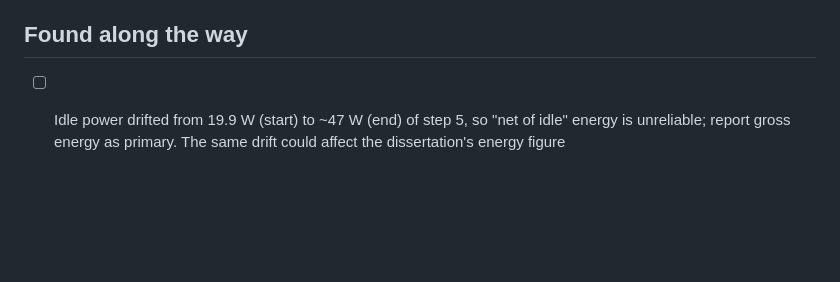
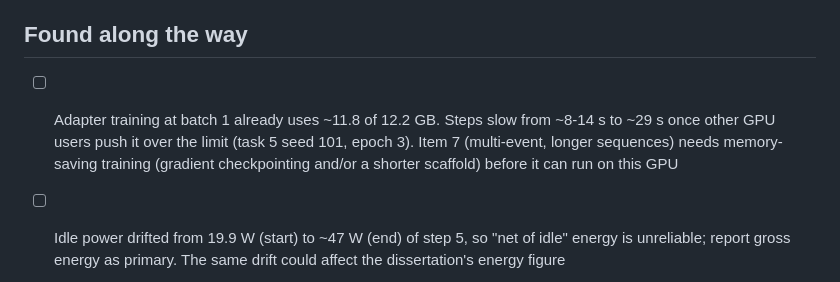
Before and after one commit to a1if/Heterogeneous-Multi-Agent-Edge-AI-for-Clinical-Decision-Support, a Markdown page: TASKS.md, the part around the change. Rendered like a GitHub page; blank space fills up the shorter version.

Commit message:
TASKS: training memory ceiling note for item 7
Co-Authored-By: Claude Opus 5.5 <noreply@anthropic.com>

```diff
--- a/TASKS.md
+++ b/TASKS.md
@@ -66,6 +66,7 @@ Gate: claim efficiency only where B-4 beats A-compact by >= 10% with the 95% CI
 - [ ] Retrain k=4 adapters (5 seeds) on the RR encoder's context vectors, then run the E80 Arm B eval, so the encoder sweep reaches the adapter
 
 ## Found along the way
+- [ ] Adapter training at batch 1 already uses ~11.8 of 12.2 GB. Steps slow from ~8-14 s to ~29 s once other GPU users push it over the limit (task 5 seed 101, epoch 3). Item 7 (multi-event, longer sequences) needs memory-saving training (gradient checkpointing and/or a shorter scaffold) before it can run on this GPU
 - [ ] Idle power drifted from 19.9 W (start) to ~47 W (end) of step 5, so "net of idle" energy is unreliable; report gross energy as primary. The same drift could affect the dissertation's energy figure
 - [ ] Step 4's A-full time-to-first-token (396 ms) is ~2x its forced-length prefill in step 5 (185 ms), while the other text arms match (~200 ms both times). A-full goes through `run_baseline_arm_timed` rather than the family runner; check what that path adds inside the timer before any TTFT figure is reported
 - [x] Checkpointing: results files are written atomically (`p1_io.save_json_atomic`); step 5 saves after every measurement, step 4 after every arm, step 1's evaluation after every event (`729db50`, tests in `tests/test_p1_checkpointing.py`). Rerunning any of them resumes from the last save.
```
